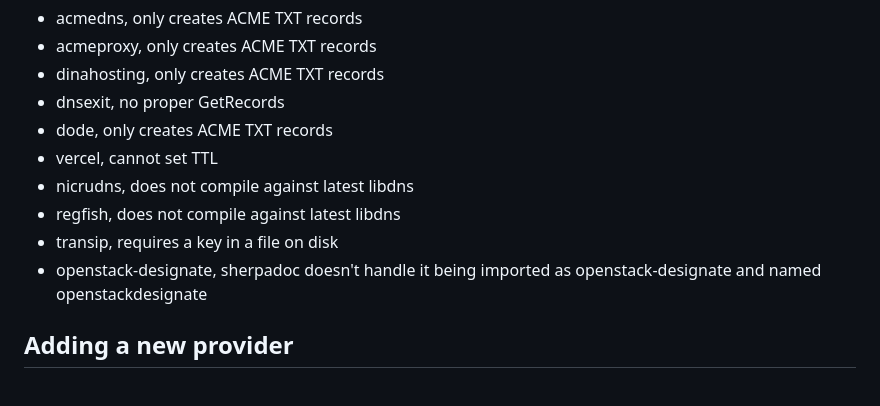
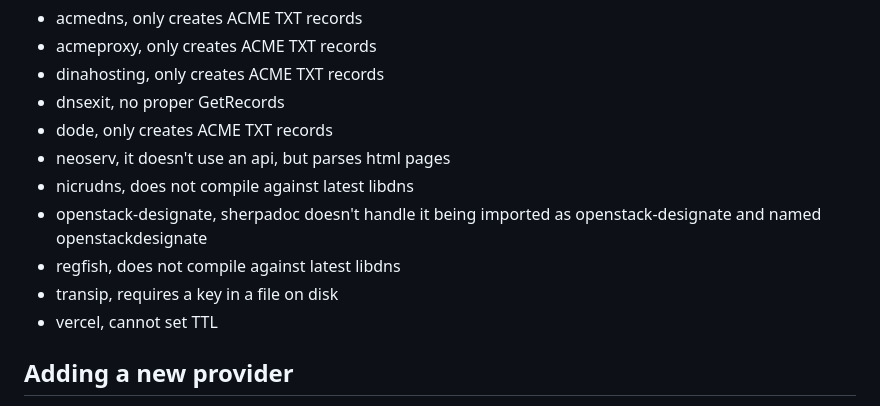
Before and after one commit to mjl-/dnsclay, a Markdown page: README.md, the part around the change. Rendered like a GitHub page.

Commit message:
mention we don't add neoserv

```diff
--- a/README.md
+++ b/README.md
@@ -61,11 +61,12 @@ been added, except:
 - dinahosting, only creates ACME TXT records
 - dnsexit, no proper GetRecords
 - dode, only creates ACME TXT records
-- vercel, cannot set TTL
+- neoserv, it doesn't use an api, but parses html pages
 - nicrudns, does not compile against latest libdns
+- openstack-designate, sherpadoc doesn't handle it being imported as openstack-designate and named openstackdesignate
 - regfish, does not compile against latest libdns
 - transip, requires a key in a file on disk
-- openstack-designate, sherpadoc doesn't handle it being imported as openstack-designate and named openstackdesignate
+- vercel, cannot set TTL
 
 ## Adding a new provider
 
```
